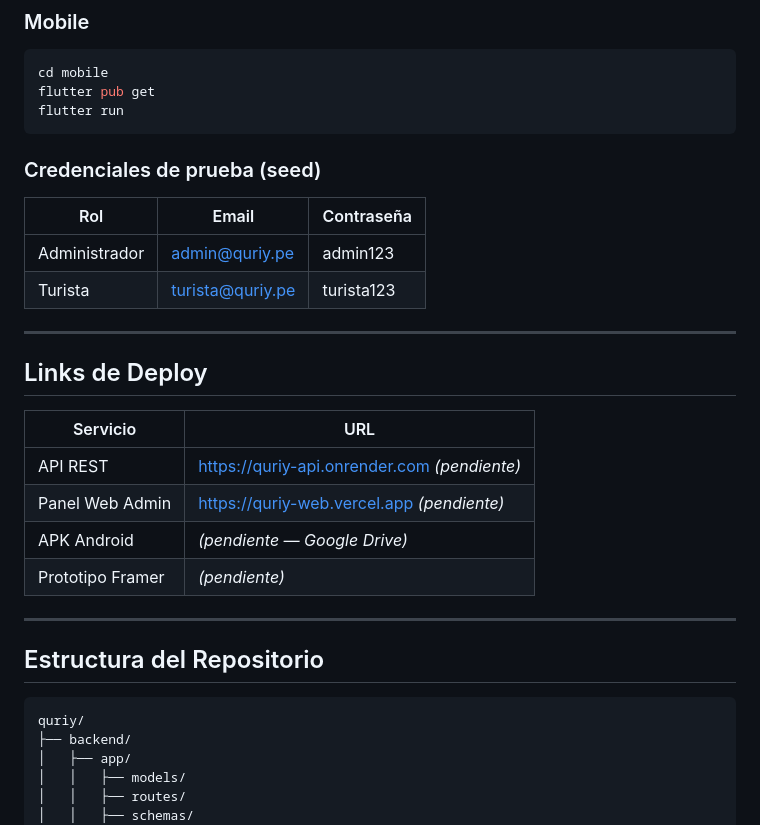
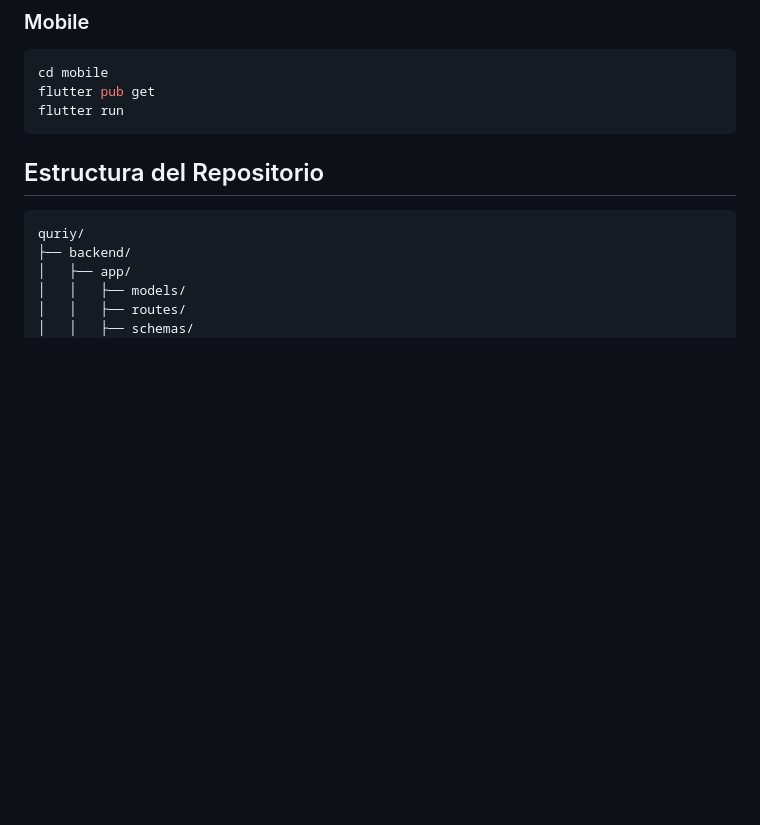
Before and after one commit to 221446-wq/quriy, a Markdown page: README.md, the part around the change. Drawn GitHub-style; blank space fills up the shorter version.

````diff
--- a/README.md
+++ b/README.md
@@ -96,24 +96,6 @@ flutter pub get
 flutter run
 ```
 
-### Credenciales de prueba (seed)
-| Rol | Email | Contraseña |
-|-----|-------|------------|
-| Administrador | admin@quriy.pe | admin123 |
-| Turista | turista@quriy.pe | turista123 |
-
----
-
-## Links de Deploy
-
-| Servicio | URL |
-|----------|-----|
-| API REST | https://quriy-api.onrender.com *(pendiente)* |
-| Panel Web Admin | https://quriy-web.vercel.app *(pendiente)* |
-| APK Android | *(pendiente — Google Drive)* |
-| Prototipo Framer | *(pendiente)* |
-
----
 
 ## Estructura del Repositorio
 
````
